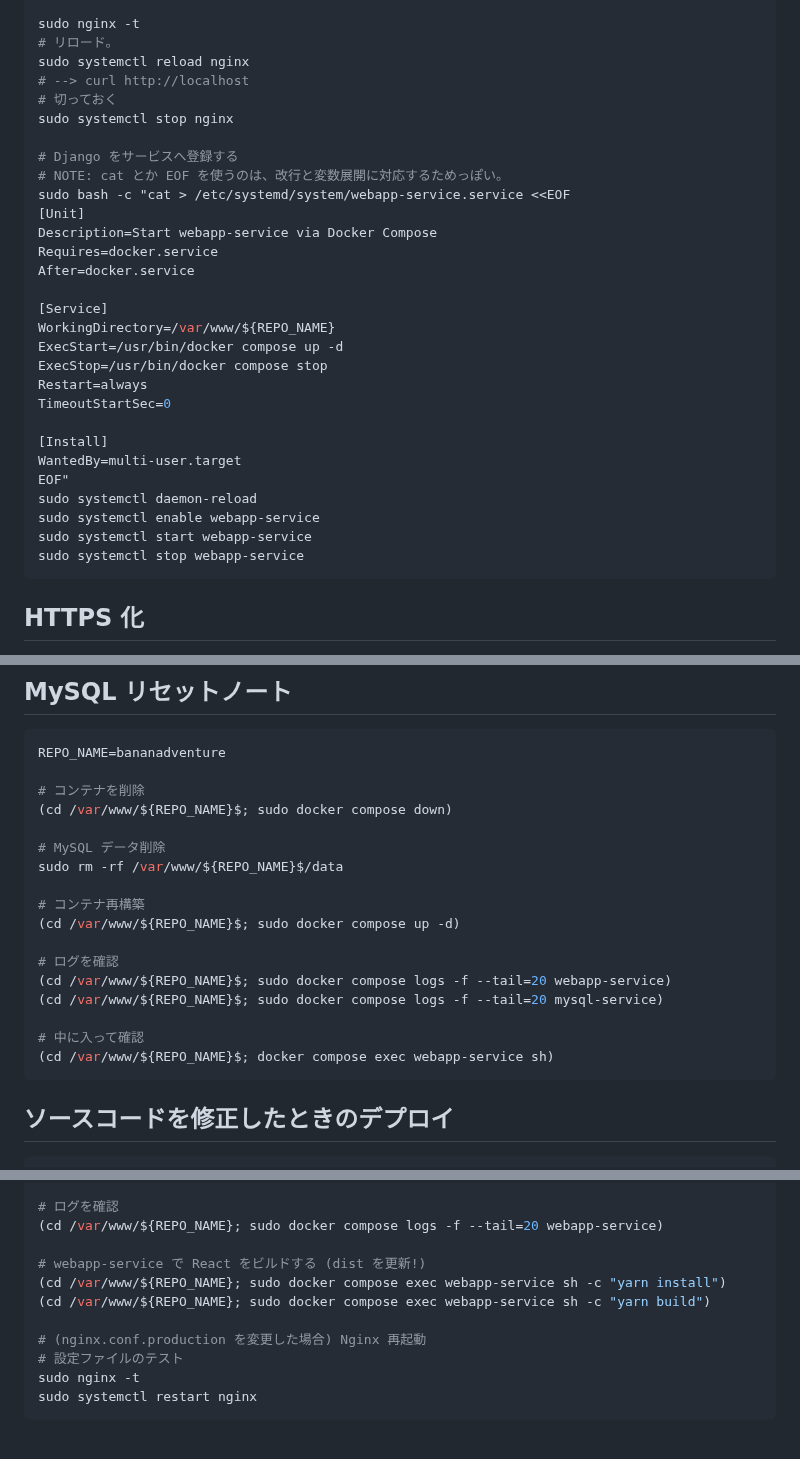
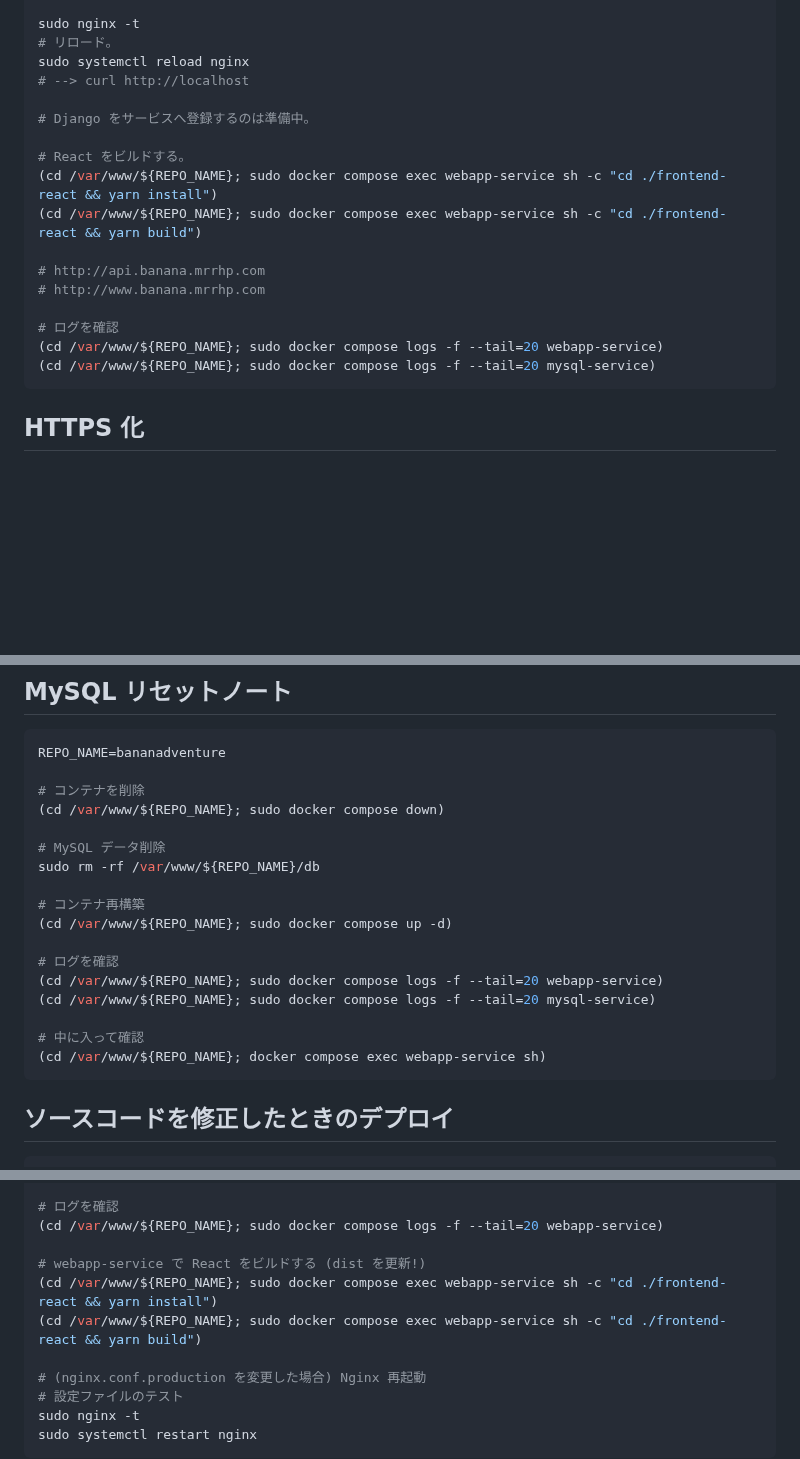
Before and after one commit to yuu-eguci/bananadventure, a Markdown page: env-staging/DEPLOY_ON_UBUNTU_GIT.md, 3 parts joined by grey strips. GitHub-like rendering; blank space fills up the shorter version.

Commit message:
📝 DEPLOY_ON_UBUNTU_GIT

````diff
--- a/env-staging/DEPLOY_ON_UBUNTU_GIT.md
+++ b/env-staging/DEPLOY_ON_UBUNTU_GIT.md
@@ -105,31 +106,19 @@ sudo nginx -t
 # リロード。
 sudo systemctl reload nginx
 # --> curl http://localhost
-# 切っておく
-sudo systemctl stop nginx
 
-# Django をサービスへ登録する
-# NOTE: cat とか EOF を使うのは、改行と変数展開に対応するためっぽい。
-sudo bash -c "cat > /etc/systemd/system/webapp-service.service <<EOF
-[Unit]
-Description=Start webapp-service via Docker Compose
-Requires=docker.service
-After=docker.service
+# Django をサービスへ登録するのは準備中。
 
-[Service]
-WorkingDirectory=/var/www/${REPO_NAME}
-ExecStart=/usr/bin/docker compose up -d
-ExecStop=/usr/bin/docker compose stop
-Restart=always
-TimeoutStartSec=0
+# React をビルドする。
+(cd /var/www/${REPO_NAME}; sudo docker compose exec webapp-service sh -c "cd ./frontend-react && yarn install")
+(cd /var/www/${REPO_NAME}; sudo docker compose exec webapp-service sh -c "cd ./frontend-react && yarn build")
 
-[Install]
-WantedBy=multi-user.target
-EOF"
-sudo systemctl daemon-reload
-sudo systemctl enable webapp-service
-sudo systemctl start webapp-service
-sudo systemctl stop webapp-service
+# http://api.banana.mrrhp.com
+# http://www.banana.mrrhp.com
+
+# ログを確認
+(cd /var/www/${REPO_NAME}; sudo docker compose logs -f --tail=20 webapp-service)
+(cd /var/www/${REPO_NAME}; sudo docker compose logs -f --tail=20 mysql-service)
 ```
 
 ## HTTPS 化
@@ -164,20 +153,20 @@ sudo systemctl restart nginx
 REPO_NAME=bananadventure
 
 # コンテナを削除
-(cd /var/www/${REPO_NAME}$; sudo docker compose down)
+(cd /var/www/${REPO_NAME}; sudo docker compose down)
 
 # MySQL データ削除
-sudo rm -rf /var/www/${REPO_NAME}$/data
+sudo rm -rf /var/www/${REPO_NAME}/db
 
 # コンテナ再構築
-(cd /var/www/${REPO_NAME}$; sudo docker compose up -d)
+(cd /var/www/${REPO_NAME}; sudo docker compose up -d)
 
 # ログを確認
-(cd /var/www/${REPO_NAME}$; sudo docker compose logs -f --tail=20 webapp-service)
-(cd /var/www/${REPO_NAME}$; sudo docker compose logs -f --tail=20 mysql-service)
+(cd /var/www/${REPO_NAME}; sudo docker compose logs -f --tail=20 webapp-service)
+(cd /var/www/${REPO_NAME}; sudo docker compose logs -f --tail=20 mysql-service)
 
 # 中に入って確認
-(cd /var/www/${REPO_NAME}$; docker compose exec webapp-service sh)
+(cd /var/www/${REPO_NAME}; docker compose exec webapp-service sh)
 ```
 
 ## ソースコードを修正したときのデプロイ
@@ -216,8 +205,8 @@ cp /var/www/${REPO_NAME}/webapp-container/Dockerfile.staging /var/www/${REPO_NAM
 (cd /var/www/${REPO_NAME}; sudo docker compose logs -f --tail=20 webapp-service)
 
 # webapp-service で React をビルドする (dist を更新!)
-(cd /var/www/${REPO_NAME}; sudo docker compose exec webapp-service sh -c "yarn install")
-(cd /var/www/${REPO_NAME}; sudo docker compose exec webapp-service sh -c "yarn build")
+(cd /var/www/${REPO_NAME}; sudo docker compose exec webapp-service sh -c "cd ./frontend-react && yarn install")
+(cd /var/www/${REPO_NAME}; sudo docker compose exec webapp-service sh -c "cd ./frontend-react && yarn build")
 
 # (nginx.conf.production を変更した場合) Nginx 再起動
 # 設定ファイルのテスト
````
Also changed, not shown: other parts of env-staging/DEPLOY_ON_UBUNTU_GIT.md (+3 -2 lines), env-staging/DEPLOY_ON_UBUNTU.md (deleted, +0 -121 lines).
